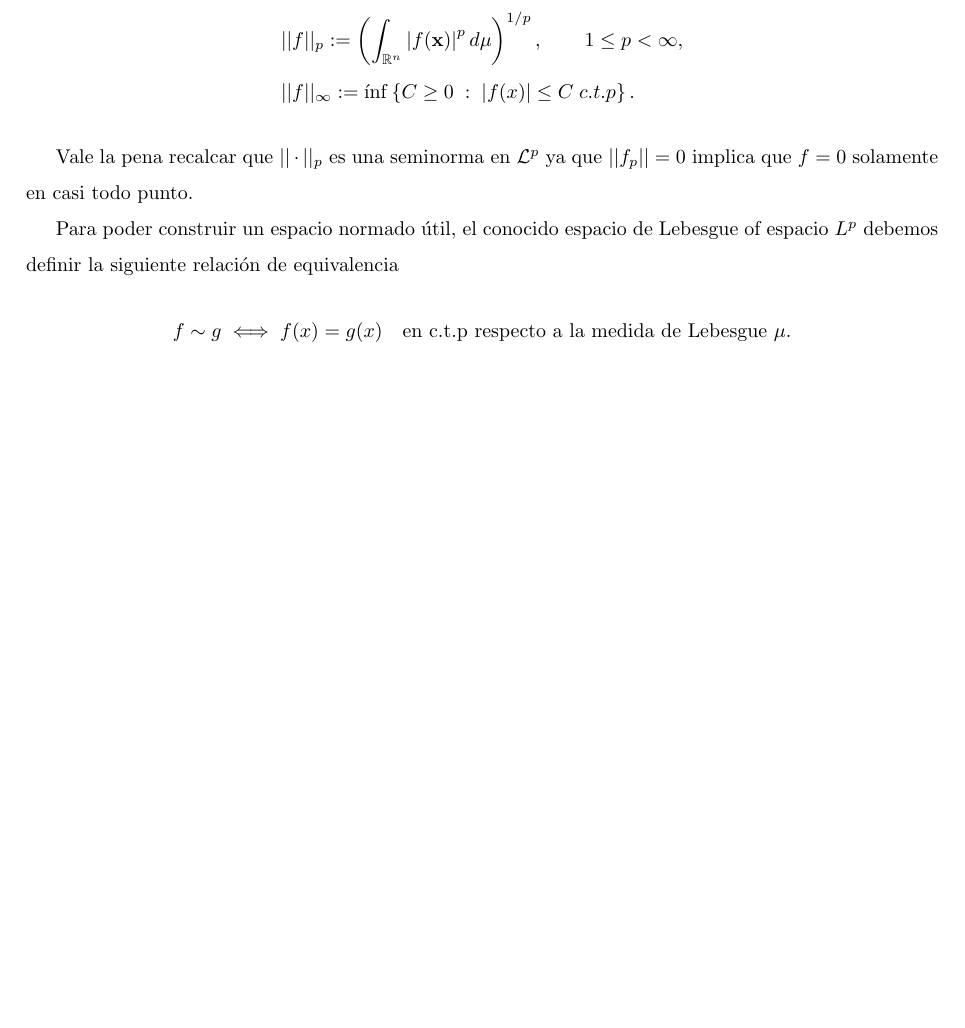
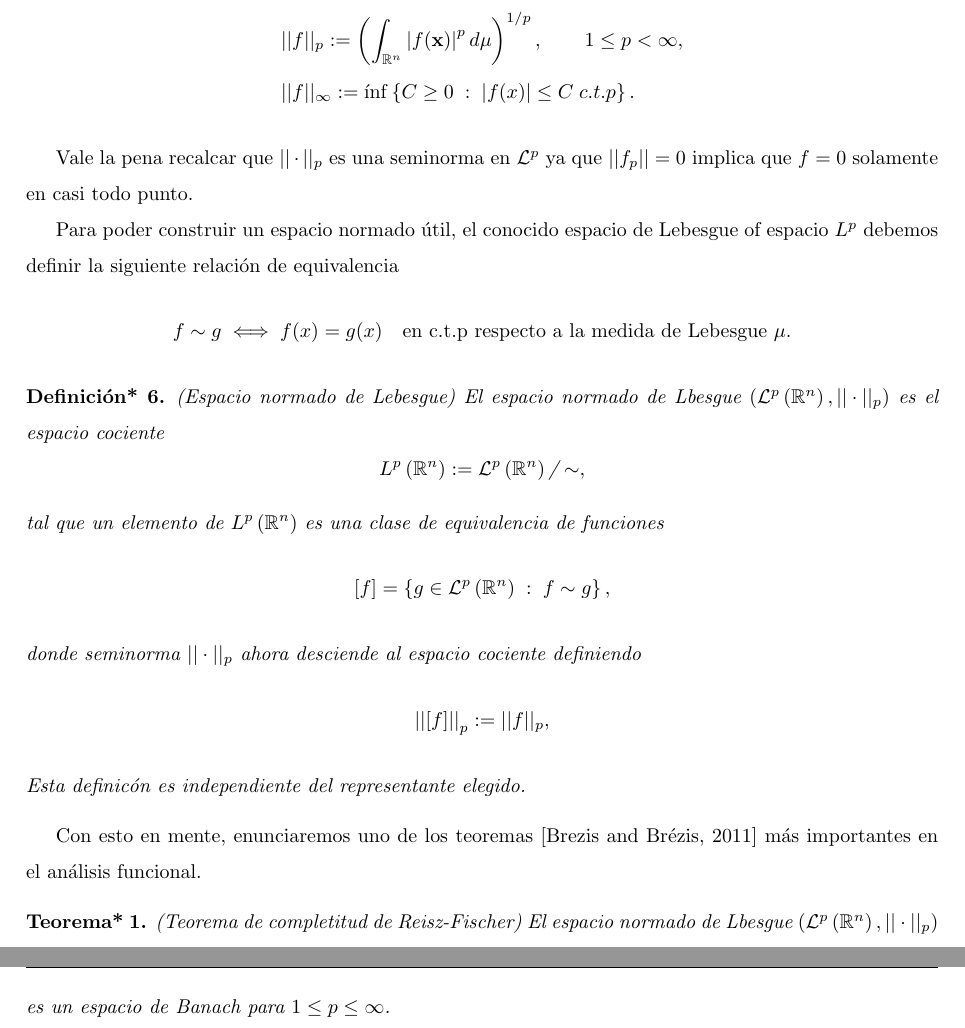
Before and after one commit to GoofyCorleone/Tesis, a LaTeX document (DocumentVer1/main.tex, which reads DocumentVer1/Chapter2/chapter2.tex): part of page 12 of 18 before the commit and two parts of pages 12 and 13 of 19 after it, the two joined at a grey line, cut so that both start at the same text, the shorter picture padded with empty space. Compiled offline with pdfLaTeX.

Commit message:
Modifcado

```diff
--- a/DocumentVer1/Chapter2/chapter2.tex
+++ b/DocumentVer1/Chapter2/chapter2.tex
@@ -83,3 +83,24 @@
         \begin{equation*}
             f \sim g \iff f(x) = g(x) \quad \text{en c.t.p respecto a la medida de Lebesgue $\mu$}.
         \end{equation*}
+
+        \begin{definition*}
+            \textit{(Espacio normado de Lebesgue)} El espacio  normado de Lbesgue $\left(\mathcal{L}^p\left(\mathbb{R}^n \right), ||\cdot||_p \right)$ es el espacio cociente
+            \begin{equation*}
+                L^p\left(\mathbb{R}^n\right) := \mathcal{L}^p\left(\mathbb{R}^n\right) \text{/} \sim,
+            \end{equation*}
+            tal que un elemento de $L^p\left(\mathbb{R}^n\right)$ es una clase de equivalencia de funciones
+            \begin{equation*}
+                [f] = \left\{g \in \mathcal{L}^p\left(\mathbb{R}^n\right)\;:\; f \sim g\right\},
+            \end{equation*}
+            donde seminorma $||\cdot||_p$ ahora desciende al espacio cociente definiendo
+            \begin{equation*}
+                \left| \left| [f] \right| \right|_p := ||f||_p,
+            \end{equation*}
+            Esta definicón es independiente del representante elegido.
+        \end{definition*}
+
+        Con esto en mente, enunciaremos uno de los teoremas \citep{brezis2011functional} más importantes en el análisis funcional.
+        \begin{theorem*}
+            \textit{(Teorema de completitud de Reisz-Fischer)} El espacio normado de Lbesgue $\left(\mathcal{L}^p\left(\mathbb{R}^n \right), ||\cdot||_p \right)$ es un espacio de Banach para $1 \leq p \leq \infty$.
+        \end{theorem*}
```
Also changed, not shown: DocumentVer1/Bibliografia.bib (+9 -0 lines), DocumentVer1/out/main.bbl, DocumentVer1/out/main.pdf, 7 other files.
